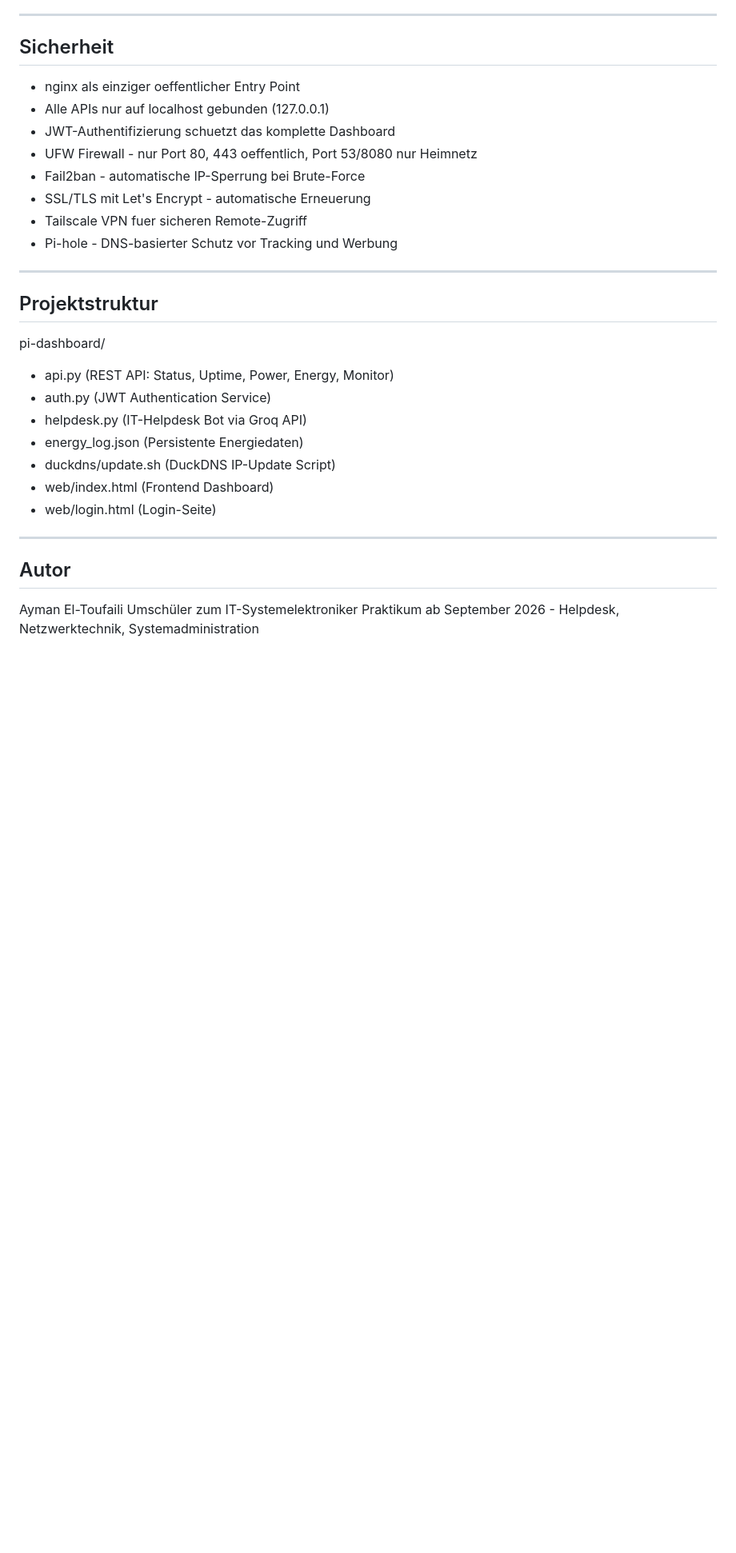
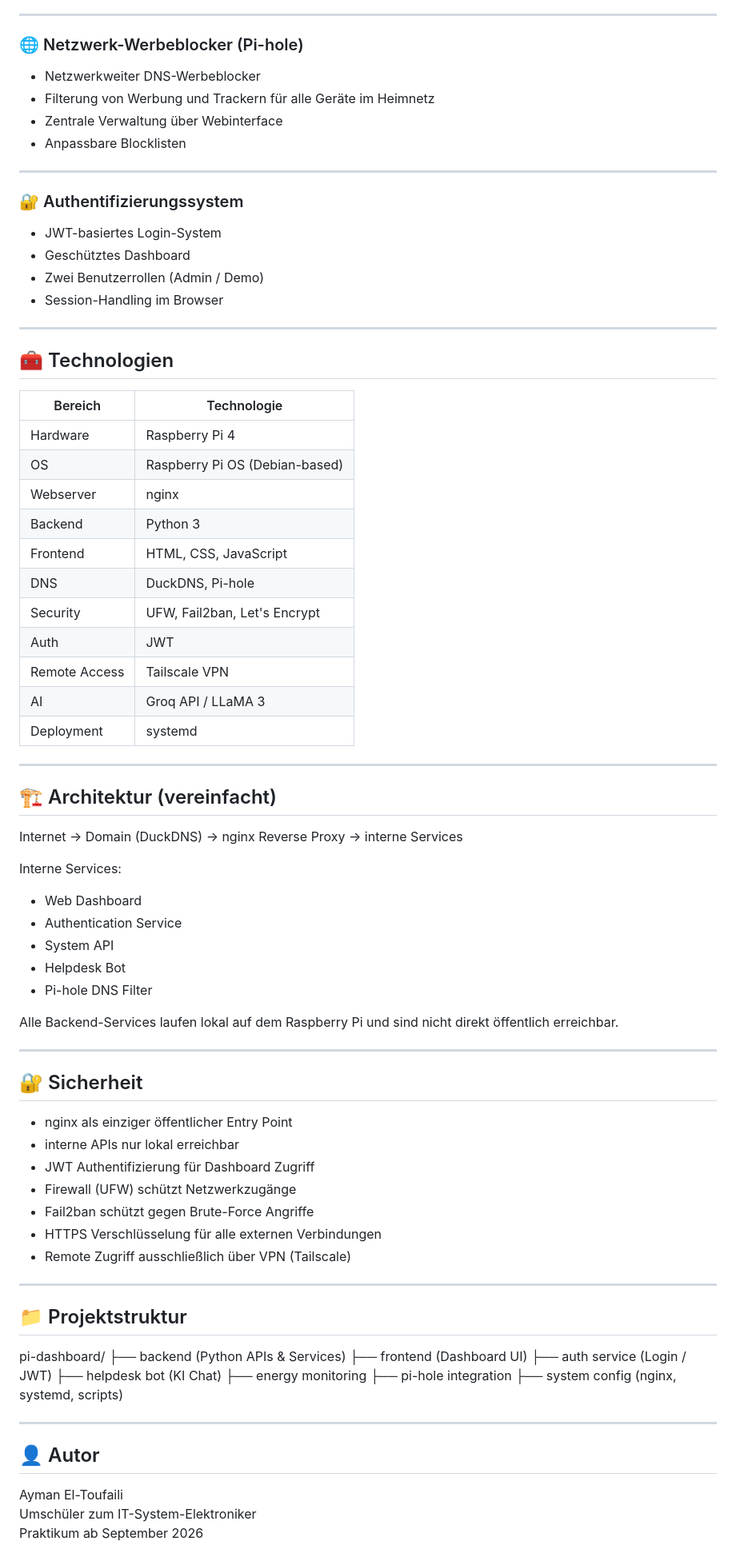
Before and after one commit to aymanltfl/pi-dashboard, a Markdown page: README.md, the part around one of its changes. Shown at 80% size. Drawn GitHub-style; blank space fills up the shorter version.

Commit message:
Revise README for clarity and project details
Updated the README to improve clarity and structure, including project descriptions, features, and security details.

```diff
--- a/README.md
+++ b/README.md
@@ -111,35 +57,83 @@ Raspberry Pi 4:
 
 ---
 
-## Sicherheit
-
-- nginx als einziger oeffentlicher Entry Point
-- Alle APIs nur auf localhost gebunden (127.0.0.1)
-- JWT-Authentifizierung schuetzt das komplette Dashboard
-- UFW Firewall - nur Port 80, 443 oeffentlich, Port 53/8080 nur Heimnetz
-- Fail2ban - automatische IP-Sperrung bei Brute-Force
-- SSL/TLS mit Let's Encrypt - automatische Erneuerung
-- Tailscale VPN fuer sicheren Remote-Zugriff
-- Pi-hole - DNS-basierter Schutz vor Tracking und Werbung
+### 🌐 Netzwerk-Werbeblocker (Pi-hole)
+- Netzwerkweiter DNS-Werbeblocker
+- Filterung von Werbung und Trackern für alle Geräte im Heimnetz
+- Zentrale Verwaltung über Webinterface
+- Anpassbare Blocklisten
 
 ---
 
-## Projektstruktur
-
-pi-dashboard/
-- api.py              (REST API: Status, Uptime, Power, Energy, Monitor)
-- auth.py             (JWT Authentication Service)
-- helpdesk.py         (IT-Helpdesk Bot via Groq API)
-- energy_log.json     (Persistente Energiedaten)
-- duckdns/update.sh   (DuckDNS IP-Update Script)
-- web/index.html      (Frontend Dashboard)
-- web/login.html      (Login-Seite)
+### 🔐 Authentifizierungssystem
+- JWT-basiertes Login-System
+- Geschütztes Dashboard
+- Zwei Benutzerrollen (Admin / Demo)
+- Session-Handling im Browser
 
 ---
 
-## Autor
+## 🧰 Technologien
+
+| Bereich | Technologie |
+|--------|------------|
+| Hardware | Raspberry Pi 4 |
+| OS | Raspberry Pi OS (Debian-based) |
+| Webserver | nginx |
+| Backend | Python 3 |
+| Frontend | HTML, CSS, JavaScript |
+| DNS | DuckDNS, Pi-hole |
+| Security | UFW, Fail2ban, Let's Encrypt |
+| Auth | JWT |
+| Remote Access | Tailscale VPN |
+| AI | Groq API / LLaMA 3 |
+| Deployment | systemd |
+
+---
+
+## 🏗️ Architektur (vereinfacht)
+
+Internet → Domain (DuckDNS) → nginx Reverse Proxy → interne Services
+
+Interne Services:
+- Web Dashboard
+- Authentication Service
+- System API
+- Helpdesk Bot
+- Pi-hole DNS Filter
+
+Alle Backend-Services laufen lokal auf dem Raspberry Pi und sind nicht direkt öffentlich erreichbar.
+
+---
+
+## 🔐 Sicherheit
+
+- nginx als einziger öffentlicher Entry Point
+- interne APIs nur lokal erreichbar
+- JWT Authentifizierung für Dashboard Zugriff
+- Firewall (UFW) schützt Netzwerkzugänge
+- Fail2ban schützt gegen Brute-Force Angriffe
+- HTTPS Verschlüsselung für alle externen Verbindungen
+- Remote Zugriff ausschließlich über VPN (Tailscale)
+
+---
+
+## 📁 Projektstruktur
+
+pi-dashboard/
+├── backend (Python APIs & Services)
+├── frontend (Dashboard UI)
+├── auth service (Login / JWT)
+├── helpdesk bot (KI Chat)
+├── energy monitoring
+├── pi-hole integration
+├── system config (nginx, systemd, scripts)
+
+---
+
+## 👤 Autor
 
 Ayman El-Toufaili
-Umschüler zum IT-Systemelektroniker
-Praktikum ab September 2026 - Helpdesk, Netzwerktechnik, Systemadministration
+Umschüler zum IT-System-Elektroniker
+Praktikum ab September 2026
 
```
Also changed, not shown: other parts of README.md (+46 -93 lines).
